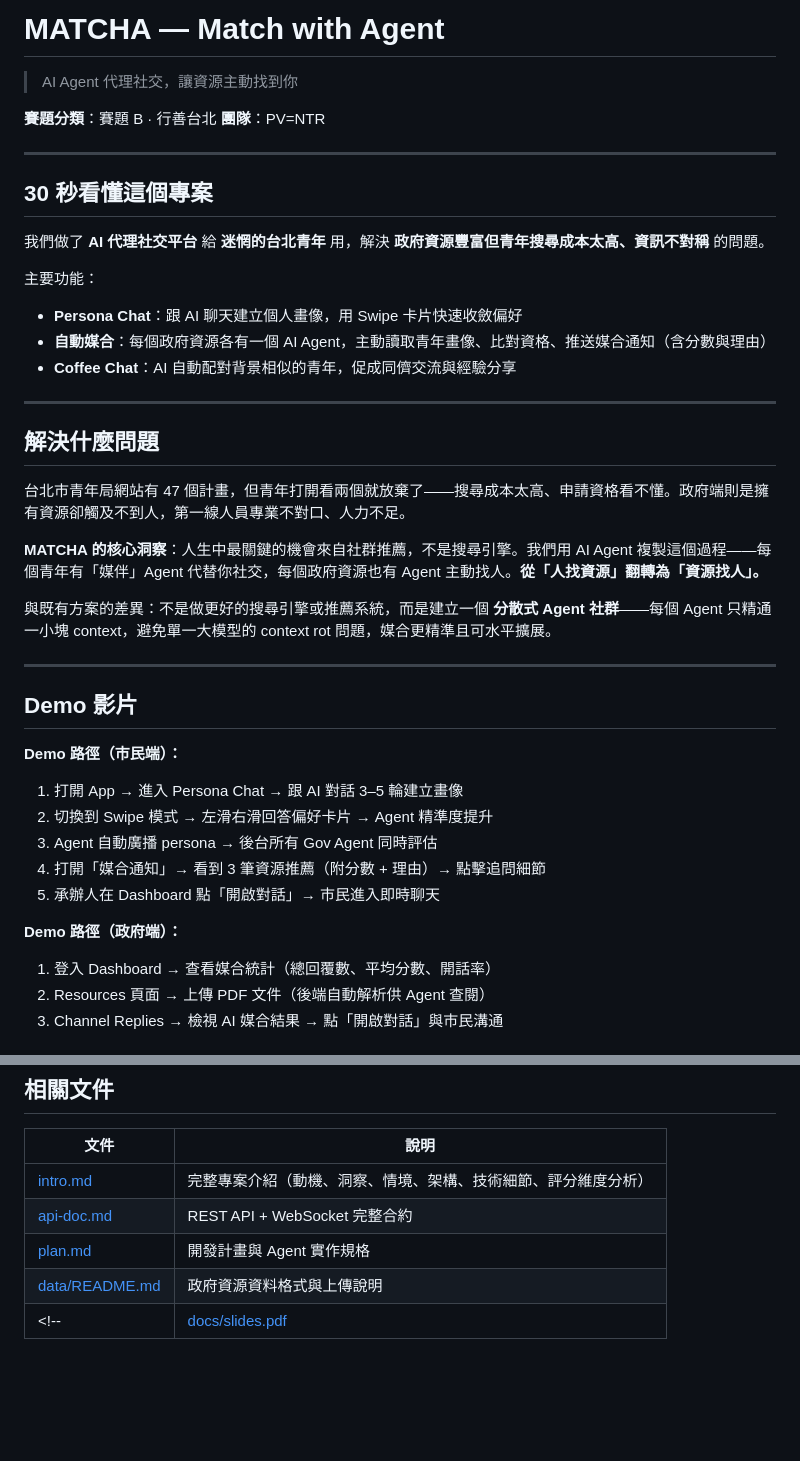
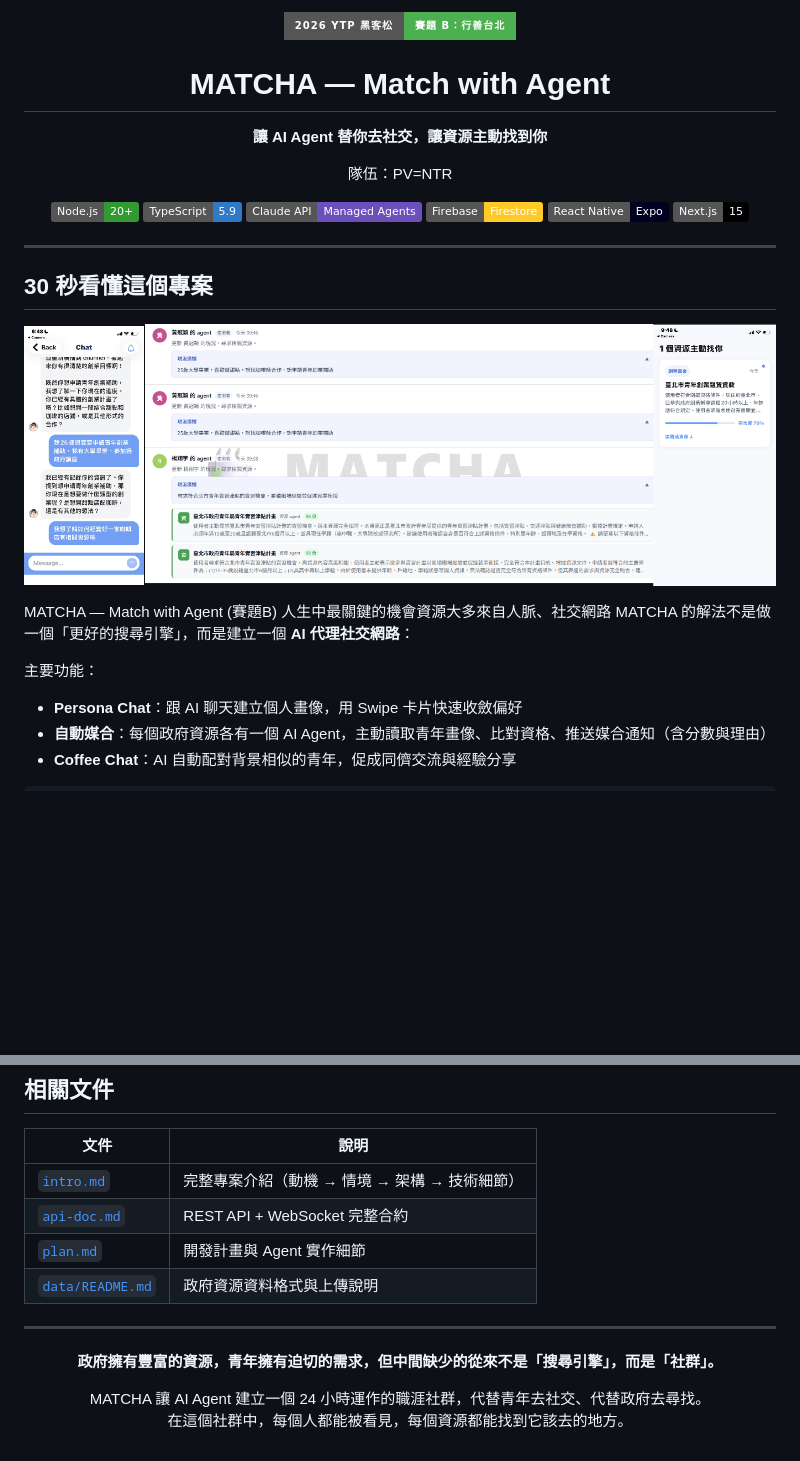
Before and after one commit to racercode/MATCHA, a Markdown page: README.md, 2 parts joined by grey strips. GitHub-like rendering; pictures changed too: exported-image.png (added); badges without logos; blank space fills up the shorter version.

```diff
--- a/README.md
+++ b/README.md
@@ -1,9 +1,19 @@
-# MATCHA — Match with Agent
+<p align="center">
+  <img src="https://img.shields.io/badge/2026_YTP_黑客松-賽題_B：行善台北-4CAF50?style=for-the-badge" alt="YTP Badge"/>
+</p>
 
-> AI Agent 代理社交，讓資源主動找到你
+<h1 align="center">MATCHA — Match with Agent</h1>
+<p align="center"><b>讓 AI Agent 替你去社交，讓資源主動找到你</b></p>
+<p align="center">隊伍：PV=NTR</p>
 
-**賽題分類**：賽題 B · 行善台北
-**團隊**：PV=NTR
+<p align="center">
+  <img src="https://img.shields.io/badge/Node.js-20+-339933?logo=node.js&logoColor=white" alt="Node"/>
+  <img src="https://img.shields.io/badge/TypeScript-5.9-3178C6?logo=typescript&logoColor=white" alt="TS"/>
+  <img src="https://img.shields.io/badge/Claude_API-Managed_Agents-6B4FBB?logo=anthropic&logoColor=white" alt="Claude"/>
+  <img src="https://img.shields.io/badge/Firebase-Firestore-FFCA28?logo=firebase&logoColor=black" alt="Firebase"/>
+  <img src="https://img.shields.io/badge/React_Native-Expo-000020?logo=expo&logoColor=white" alt="Expo"/>
+  <img src="https://img.shields.io/badge/Next.js-15-000000?logo=next.js&logoColor=white" alt="Next.js"/>
+</p>
 
 ---
 
@@ -11,43 +21,14 @@
 
 <!-- TODO: 替換成實際截圖或 demo 影片 -->
 <!-- <video src="docs/videos/demo-full.mp4" controls width="600"></video> -->
-<!-- ![截圖](docs/screenshots/overview.png) -->
+![截圖](exported-image.png)
 
-我們做了 **AI 代理社交平台** 給 **迷惘的台北青年** 用，解決 **政府資源豐富但青年搜尋成本太高、資訊不對稱** 的問題。
+MATCHA — Match with Agent (賽題B)
+人生中最關鍵的機會資源大多來自人脈、社交網路
+MATCHA 的解法不是做一個「更好的搜尋引擎」，而是建立一個 **AI 代理社交網路**：
 
 主要功能：
 - **Persona Chat**：跟 AI 聊天建立個人畫像，用 Swipe 卡片快速收斂偏好
 - **自動媒合**：每個政府資源各有一個 AI Agent，主動讀取青年畫像、比對資格、推送媒合通知（含分數與理由）
 - **Coffee Chat**：AI 自動配對背景相似的青年，促成同儕交流與經驗分享
 
----
-
-## 解決什麼問題
-
-台北市青年局網站有 47 個計畫，但青年打開看兩個就放棄了——搜尋成本太高、申請資格看不懂。政府端則是擁有資源卻觸及不到人，第一線人員專業不對口、人力不足。
-
-**MATCHA 的核心洞察**：人生中最關鍵的機會來自社群推薦，不是搜尋引擎。我們用 AI Agent 複製這個過程——每個青年有「媒伴」Agent 代替你社交，每個政府資源也有 Agent 主動找人。**從「人找資源」翻轉為「資源找人」。**
-
-與既有方案的差異：不是做更好的搜尋引擎或推薦系統，而是建立一個 **分散式 Agent 社群**——每個 Agent 只精通一小塊 context，避免單一大模型的 context rot 問題，媒合更精準且可水平擴展。
-
----
-
-## Demo 影片
-
-<!-- TODO: 錄製後替換 -->
-<!-- <video src="docs/videos/demo-persona-chat.mp4" controls width="600"></video> -->
-<!-- <video src="docs/videos/demo-matching.mp4" controls width="600"></video> -->
-<!-- <video src="docs/videos/demo-gov-dashboard.mp4" controls width="600"></video> -->
-
-**Demo 路徑（市民端）：**
-1. 打開 App → 進入 Persona Chat → 跟 AI 對話 3–5 輪建立畫像
-2. 切換到 Swipe 模式 → 左滑右滑回答偏好卡片 → Agent 精準度提升
-3. Agent 自動廣播 persona → 後台所有 Gov Agent 同時評估
-4. 打開「媒合通知」→ 看到 3 筆資源推薦（附分數 + 理由）→ 點擊追問細節
-5. 承辦人在 Dashboard 點「開啟對話」→ 市民進入即時聊天
-
-**Demo 路徑（政府端）：**
-1. 登入 Dashboard → 查看媒合統計（總回覆數、平均分數、開話率）
-2. Resources 頁面 → 上傳 PDF 文件（後端自動解析供 Agent 查閱）
-3. Channel Replies → 檢視 AI 媒合結果 → 點「開啟對話」與市民溝通
-
@@ -300,8 +343,12 @@ matcha/
 
 | 文件 | 說明 |
 |------|------|
-| [intro.md](./intro.md) | 完整專案介紹（動機、洞察、情境、架構、技術細節、評分維度分析） |
-| [api-doc.md](./api-doc.md) | REST API + WebSocket 完整合約 |
-| [plan.md](./plan.md) | 開發計畫與 Agent 實作規格 |
-| [data/README.md](./data/README.md) | 政府資源資料格式與上傳說明 |
-<!-- | [docs/slides.pdf](./docs/slides.pdf) | 決選簡報投影片 | -->
+| [`intro.md`](./intro.md) | 完整專案介紹（動機 → 情境 → 架構 → 技術細節） |
+| [`api-doc.md`](./api-doc.md) | REST API + WebSocket 完整合約 |
+| [`plan.md`](./plan.md) | 開發計畫與 Agent 實作細節 |
+| [`data/README.md`](./data/README.md) | 政府資源資料格式與上傳說明 |
+
+---
+
+<p align="center"><b>政府擁有豐富的資源，青年擁有迫切的需求，但中間缺少的從來不是「搜尋引擎」，而是「社群」。</b></p>
+<p align="center">MATCHA 讓 AI Agent 建立一個 24 小時運作的職涯社群，代替青年去社交、代替政府去尋找。<br/>在這個社群中，每個人都能被看見，每個資源都能找到它該去的地方。</p>
```
Also changed, not shown: other parts of README.md (+242 -180 lines).
